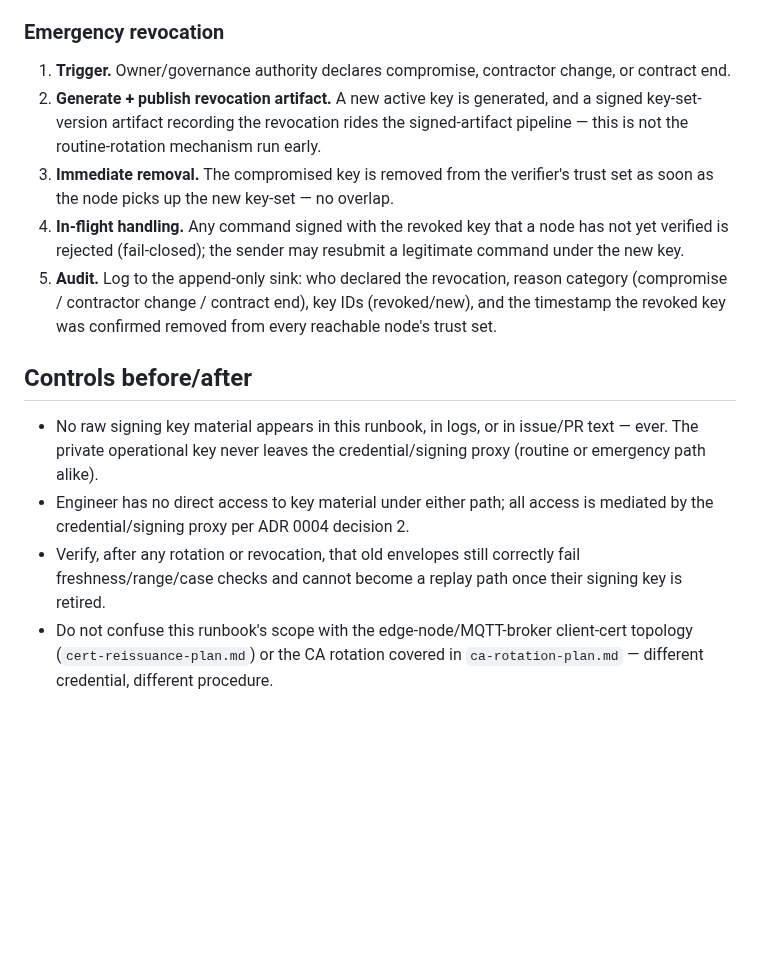
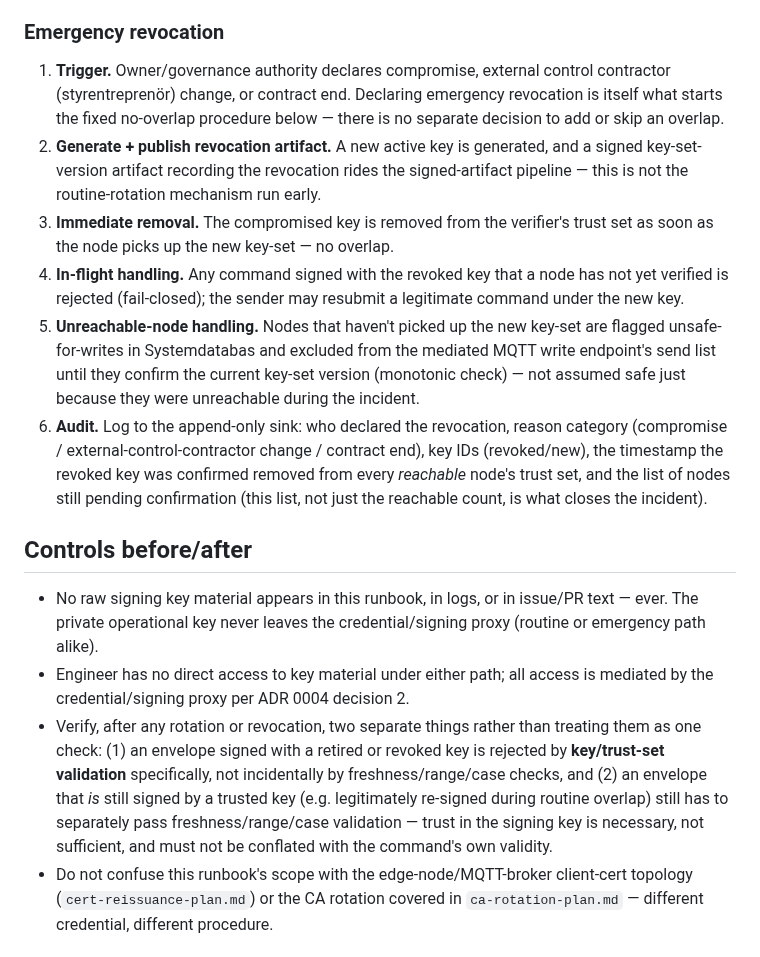
Before and after one commit to openAut/main, a Markdown page: docs/operations/credential-proxy-key-rotation-plan.md, the part around one of its changes. Rendered like a GitHub page; blank space fills up the shorter version.

```diff
--- a/docs/operations/credential-proxy-key-rotation-plan.md
+++ b/docs/operations/credential-proxy-key-rotation-plan.md
@@ -86,7 +99,9 @@ same non-self-grant rule as ADR 0004 decision 5's audit window. Concretely:
 
 ### Emergency revocation
 
-1. **Trigger.** Owner/governance authority declares compromise, contractor change, or contract end.
+1. **Trigger.** Owner/governance authority declares compromise, external control contractor
+   (styrentreprenör) change, or contract end. Declaring emergency revocation is itself what starts the
+   fixed no-overlap procedure below — there is no separate decision to add or skip an overlap.
 2. **Generate + publish revocation artifact.** A new active key is generated, and a signed
    key-set-version artifact recording the revocation rides the signed-artifact pipeline — this is not
    the routine-rotation mechanism run early.
@@ -94,9 +109,14 @@ same non-self-grant rule as ADR 0004 decision 5's audit window. Concretely:
    node picks up the new key-set — no overlap.
 4. **In-flight handling.** Any command signed with the revoked key that a node has not yet verified is
    rejected (fail-closed); the sender may resubmit a legitimate command under the new key.
-5. **Audit.** Log to the append-only sink: who declared the revocation, reason category (compromise /
-   contractor change / contract end), key IDs (revoked/new), and the timestamp the revoked key was
-   confirmed removed from every reachable node's trust set.
+5. **Unreachable-node handling.** Nodes that haven't picked up the new key-set are flagged
+   unsafe-for-writes in Systemdatabas and excluded from the mediated MQTT write endpoint's send list
+   until they confirm the current key-set version (monotonic check) — not assumed safe just because
+   they were unreachable during the incident.
+6. **Audit.** Log to the append-only sink: who declared the revocation, reason category (compromise /
+   external-control-contractor change / contract end), key IDs (revoked/new), the timestamp the
+   revoked key was confirmed removed from every *reachable* node's trust set, and the list of nodes
+   still pending confirmation (this list, not just the reachable count, is what closes the incident).
 
 ## Controls before/after
 
@@ -104,8 +124,12 @@ same non-self-grant rule as ADR 0004 decision 5's audit window. Concretely:
   private operational key never leaves the credential/signing proxy (routine or emergency path alike).
 - Engineer has no direct access to key material under either path; all access is mediated by the
   credential/signing proxy per ADR 0004 decision 2.
-- Verify, after any rotation or revocation, that old envelopes still correctly fail
-  freshness/range/case checks and cannot become a replay path once their signing key is retired.
+- Verify, after any rotation or revocation, two separate things rather than treating them as one
+  check: (1) an envelope signed with a retired or revoked key is rejected by **key/trust-set
+  validation** specifically, not incidentally by freshness/range/case checks, and (2) an envelope that
+  *is* still signed by a trusted key (e.g. legitimately re-signed during routine overlap) still has to
+  separately pass freshness/range/case validation — trust in the signing key is necessary, not
+  sufficient, and must not be conflated with the command's own validity.
 - Do not confuse this runbook's scope with the edge-node/MQTT-broker client-cert topology
   (`cert-reissuance-plan.md`) or the CA rotation covered in `ca-rotation-plan.md` — different
   credential, different procedure.
```
Also changed, not shown: other parts of docs/operations/credential-proxy-key-rotation-plan.md (+17 -4 lines).
